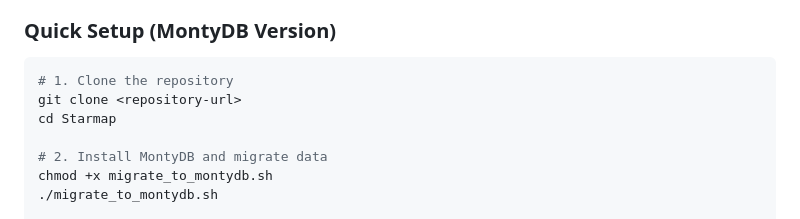
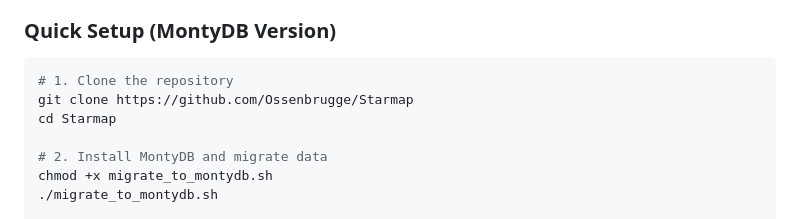
Before and after one commit to Ossenbrugge/Starmap, a Markdown page: README.md, the part around the change. GitHub-like rendering.

Commit message:
Update README.md
Added the correct link for cloning the repo

````diff
--- a/README.md
+++ b/README.md
@@ -80,7 +80,7 @@ An advanced 3D starmap application for science fiction world-building, featuring
 ### Quick Setup (MontyDB Version)
 ```bash
 # 1. Clone the repository
-git clone <repository-url>
+git clone https://github.com/Ossenbrugge/Starmap
 cd Starmap
 
 # 2. Install MontyDB and migrate data
````
